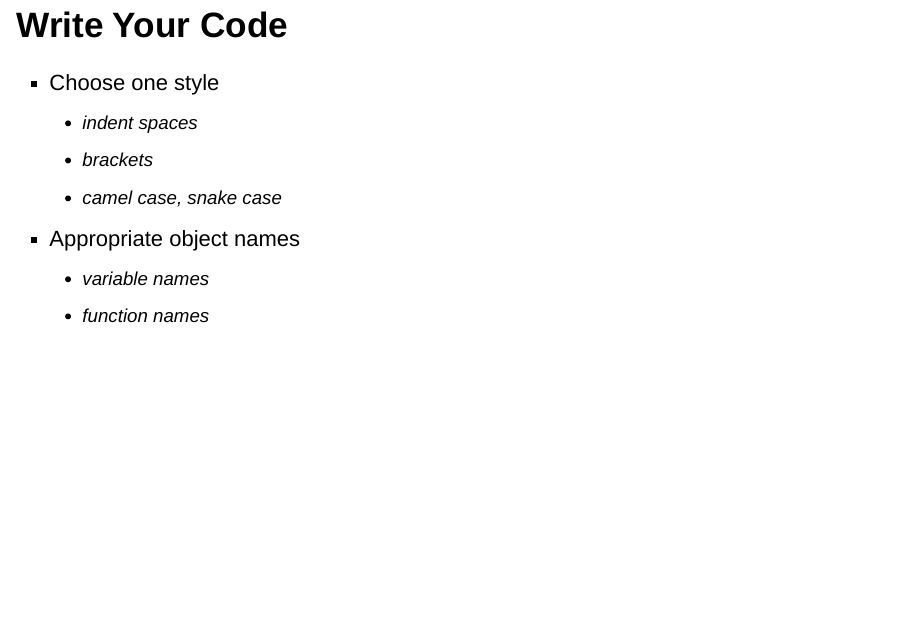
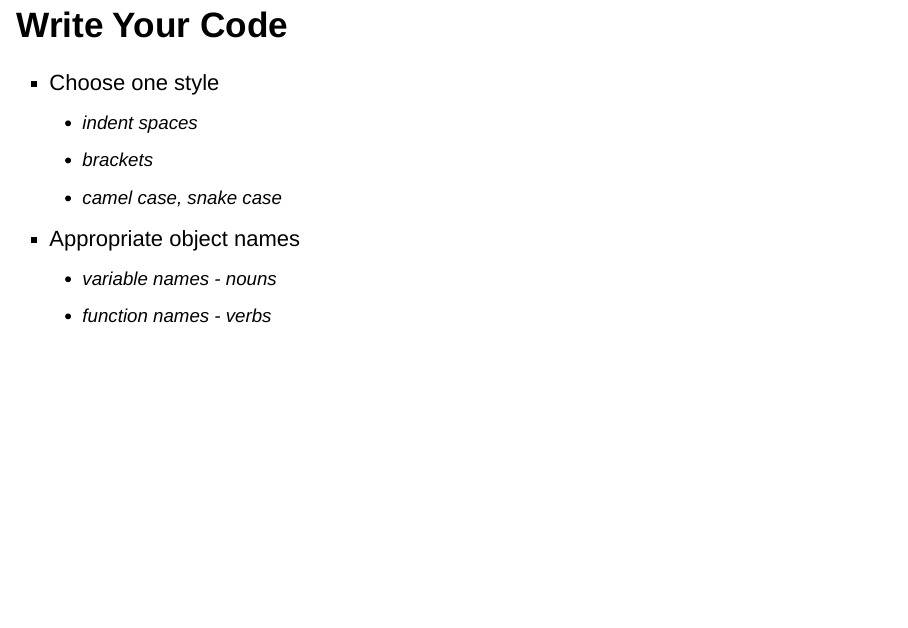
Before and after one commit to RUG-Ph/code_production, an R Markdown document (code_production.Rmd): page 5 of 14. Rendered offline with R 4.5, knitr and Pandoc, with nearby package versions; drawn as Slidy slides in place of the format the file asks for.

Commit message:
nouns and verbs

```diff
--- a/code_production.Rmd
+++ b/code_production.Rmd
@@ -35,8 +35,8 @@ knitr::opts_chunk$set(echo = FALSE)
   - brackets
   - camel case, snake case
 - Appropriate object names
-  - variable names
-  - function names
+  - variable names - nouns
+  - function names - verbs
 
 ## Write Your Code
 
```
